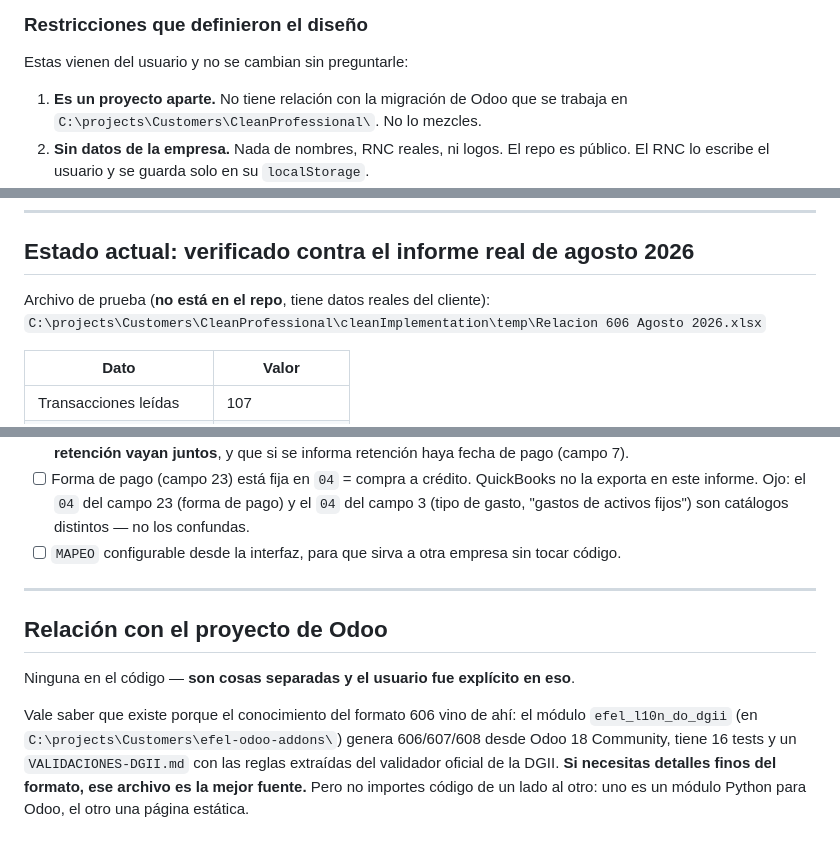
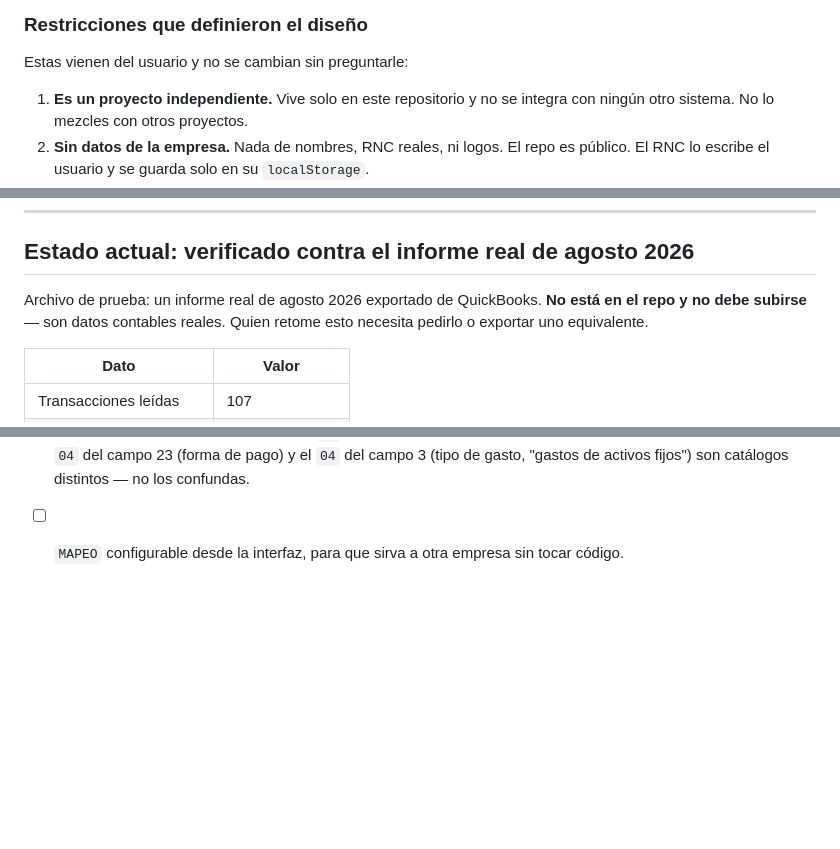
Before and after one commit to eghr0106/606-express, a Markdown page: CONTEXTO.md, 3 parts joined by grey strips. GitHub-like rendering; blank space fills up the shorter version.

Commit message:
Quita las referencias a otros proyectos del contexto
Es una herramienta independiente: el contexto no debe mencionar sistemas
ajenos ni rutas locales que identifiquen al cliente.

Co-Authored-By: Claude Opus 5 <noreply@anthropic.com>

```diff
--- a/CONTEXTO.md
+++ b/CONTEXTO.md
@@ -21,8 +21,8 @@ Dominicana).
 
 Estas vienen del usuario y no se cambian sin preguntarle:
 
-1. **Es un proyecto aparte.** No tiene relación con la migración de Odoo que se
-   trabaja en `C:\projects\Customers\CleanProfessional\`. No lo mezcles.
+1. **Es un proyecto independiente.** Vive solo en este repositorio y no se
+   integra con ningún otro sistema. No lo mezcles con otros proyectos.
 2. **Sin datos de la empresa.** Nada de nombres, RNC reales, ni logos. El repo es
    público. El RNC lo escribe el usuario y se guarda solo en su `localStorage`.
 3. **Simple:** subir → procesar → descargar. Nada más.
@@ -99,8 +99,9 @@ cuenta o por nombre). El default cuando nada calza es `02` / servicio.
 
 ## Estado actual: verificado contra el informe real de agosto 2026
 
-Archivo de prueba (**no está en el repo**, tiene datos reales del cliente):
-`C:\projects\Customers\CleanProfessional\cleanImplementation\temp\Relacion 606 Agosto 2026.xlsx`
+Archivo de prueba: un informe real de agosto 2026 exportado de QuickBooks.
+**No está en el repo y no debe subirse** — son datos contables reales. Quien
+retome esto necesita pedirlo o exportar uno equivalente.
 
 | Dato | Valor |
 |---|---|
@@ -212,17 +213,3 @@ Nada de esto está comprometido con el usuario — son opciones, no tareas.
       catálogos distintos — no los confundas.
 - [ ] `MAPEO` configurable desde la interfaz, para que sirva a otra empresa sin
       tocar código.
-
----
-
-## Relación con el proyecto de Odoo
-
-Ninguna en el código — **son cosas separadas y el usuario fue explícito en eso**.
-
-Vale saber que existe porque el conocimiento del formato 606 vino de ahí: el
-módulo `efel_l10n_do_dgii` (en `C:\projects\Customers\efel-odoo-addons\`) genera
-606/607/608 desde Odoo 18 Community, tiene 16 tests y un `VALIDACIONES-DGII.md`
-con las reglas extraídas del validador oficial de la DGII. **Si necesitas
-detalles finos del formato, ese archivo es la mejor fuente.** Pero no importes
-código de un lado al otro: uno es un módulo Python para Odoo, el otro una página
-estática.
```
